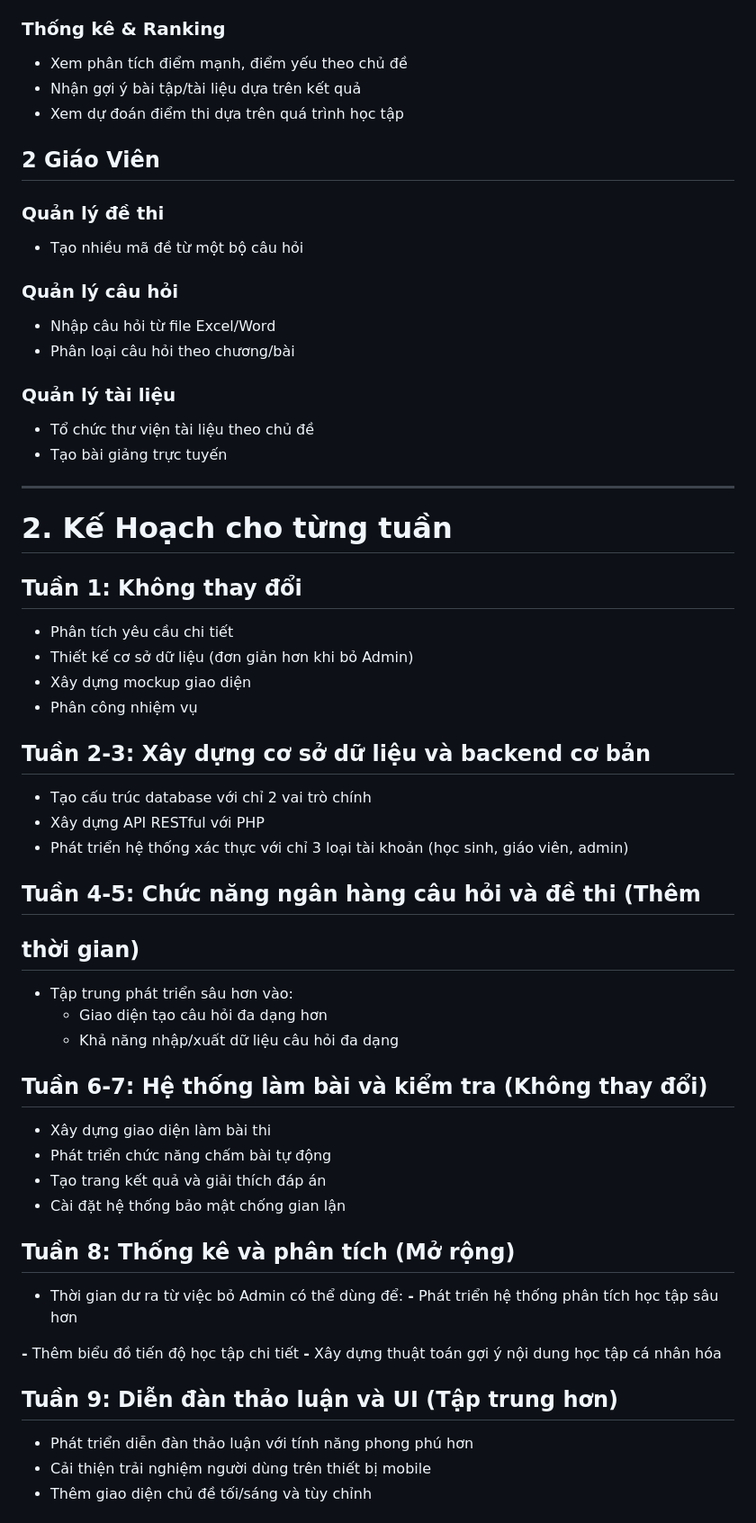
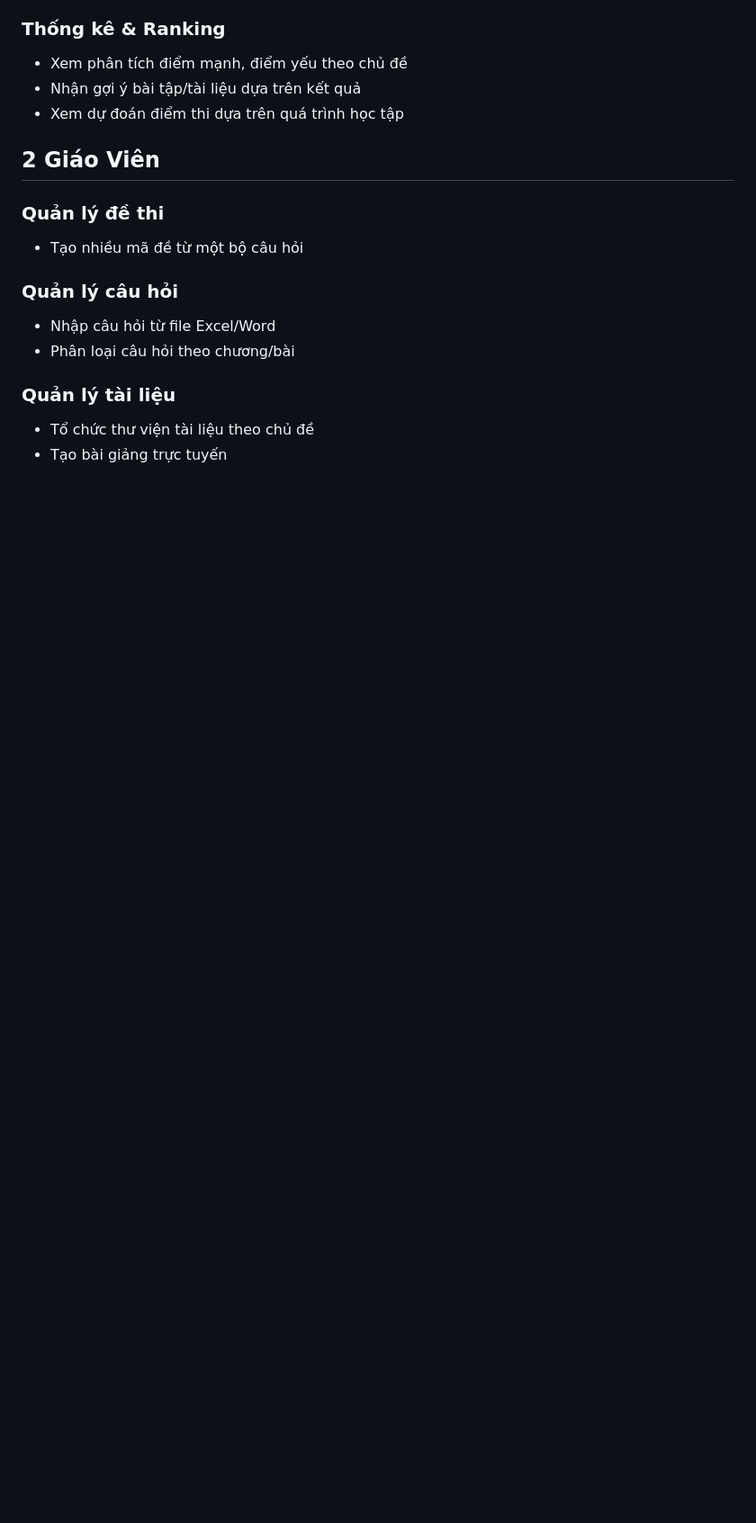
Before and after one commit to tuwns05/OnThiTracNghiem, a Markdown page: docs/kekhoach.md, the part around the change printed below. Shown: that part at 90% size. GitHub-like rendering; blank space fills up the shorter version.

Commit message:
cập nhập README

```diff
--- a/docs/kekhoach.md
+++ b/docs/kekhoach.md
@@ -119,51 +99,3 @@
 - Tổ chức thư viện tài liệu theo chủ đề
 - Tạo bài giảng trực tuyến
 
----
-
-# 2. Kế Hoạch cho từng tuần
-
-## Tuần 1: Không thay đổi
-
-- Phân tích yêu cầu chi tiết
-- Thiết kế cơ sở dữ liệu (đơn giản hơn khi bỏ Admin)
-- Xây dựng mockup giao diện
-- Phân công nhiệm vụ
-
-## Tuần 2-3: Xây dựng cơ sở dữ liệu và backend cơ bản
-
-- Tạo cấu trúc database với chỉ 2 vai trò chính
-- Xây dựng API RESTful với PHP
-- Phát triển hệ thống xác thực với chỉ 3 loại tài khoản (học sinh, giáo viên,
-    admin)
-
-## Tuần 4-5: Chức năng ngân hàng câu hỏi và đề thi (Thêm
-
-## thời gian)
-
-- Tập trung phát triển sâu hơn vào:
-    - Giao diện tạo câu hỏi đa dạng hơn
-    - Khả năng nhập/xuất dữ liệu câu hỏi đa dạng
-
-## Tuần 6-7: Hệ thống làm bài và kiểm tra (Không thay đổi)
-
-- Xây dựng giao diện làm bài thi
-- Phát triển chức năng chấm bài tự động
-- Tạo trang kết quả và giải thích đáp án
-- Cài đặt hệ thống bảo mật chống gian lận
-
-## Tuần 8: Thống kê và phân tích (Mở rộng)
-
-- Thời gian dư ra từ việc bỏ Admin có thể dùng để:
-    **-** Phát triển hệ thống phân tích học tập sâu hơn
-
-
-**-** Thêm biểu đồ tiến độ học tập chi tiết
-**-** Xây dựng thuật toán gợi ý nội dung học tập cá nhân hóa
-
-## Tuần 9: Diễn đàn thảo luận và UI (Tập trung hơn)
-
-- Phát triển diễn đàn thảo luận với tính năng phong phú hơn
-- Cải thiện trải nghiệm người dùng trên thiết bị mobile
-- Thêm giao diện chủ đề tối/sáng và tùy chỉnh
-
```
Also changed, not shown: other parts of docs/kekhoach.md (+7 -99 lines).
